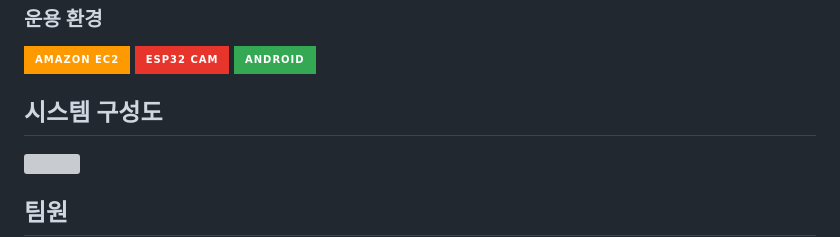
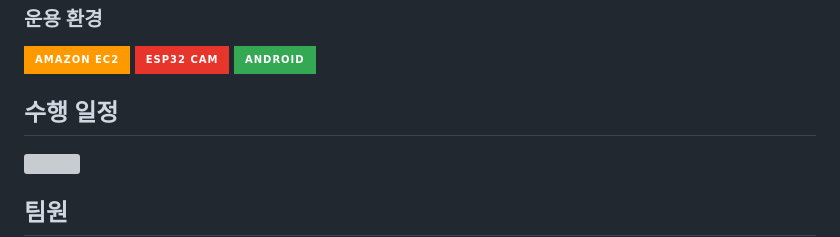
Before and after one commit to 2025TUKCOMCD/TripleK, a Markdown page: README.md, the part around the change. Drawn GitHub-style; badges without logos; grey boxes are pictures that could not be loaded.

```diff
--- a/README.md
+++ b/README.md
@@ -23,7 +23,7 @@
 ### 운용 환경
 <img src="https://img.shields.io/badge/Amazon%20EC2-FF9900?style=for-the-badge&logo=Amazon%20EC2&logoColor=white"> <img src="https://img.shields.io/badge/esp32 Cam-E7352C?style=for-the-badge&logo=espressif&logoColor=white"> <img src="https://img.shields.io/badge/android-34A853?style=for-the-badge&logo=android&logoColor=white">
 
-## 시스템 구성도
+## 수행 일정
 <img src="https://github.com/user-attachments/assets/5ecd463e-5147-4638-9ed0-e7b93f1c3a29"/>
 
 ## 팀원
```
